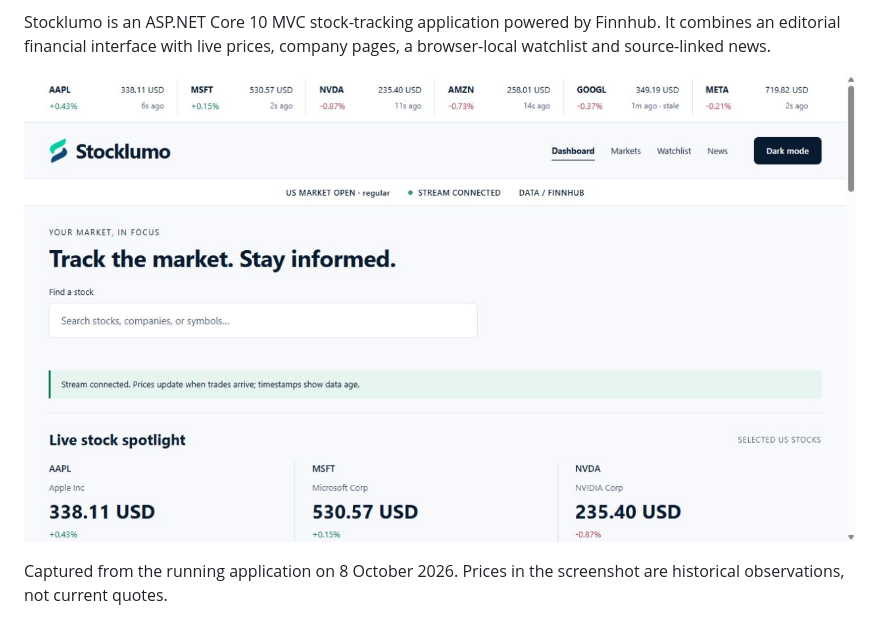
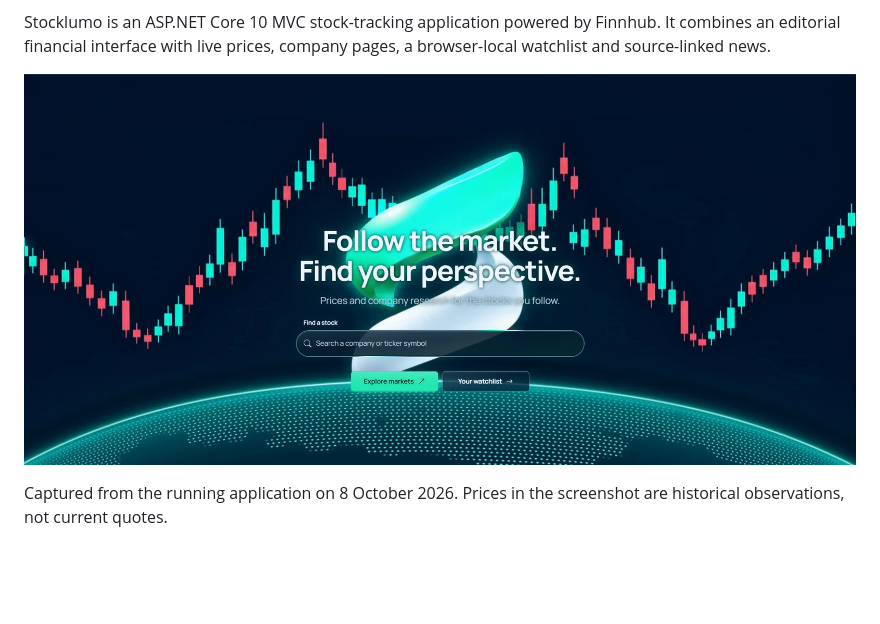
Before and after one commit to omarhussainfahmi/stocklumo, a Markdown page: README.md, the part around the change. Drawn GitHub-style; pictures changed too: docs/stocklumo-home-dark.png (added); blank space fills up the shorter version.

Commit message:
Show the dark Stocklumo homepage in the README [skip render]
Co-authored-by: omarhussainfahmi <omarhussainfahmi@users.noreply.github.com>

```diff
--- a/README.md
+++ b/README.md
@@ -15,7 +15,7 @@ Historical verified release (22 October 2026): commit `f94be65` is deployed and
 
 Stocklumo is an ASP.NET Core 10 MVC stock-tracking application powered by Finnhub. It combines an editorial financial interface with live prices, company pages, a browser-local watchlist and source-linked news.
 
-![Stocklumo displaying actual Finnhub trades and a session chart](docs/stocklumo-desktop.png)
+![Stocklumo homepage in dark mode](docs/stocklumo-home-dark.png)
 
 Captured from the running application on 8 October 2026. Prices in the screenshot are historical observations, not current quotes.
 
```
